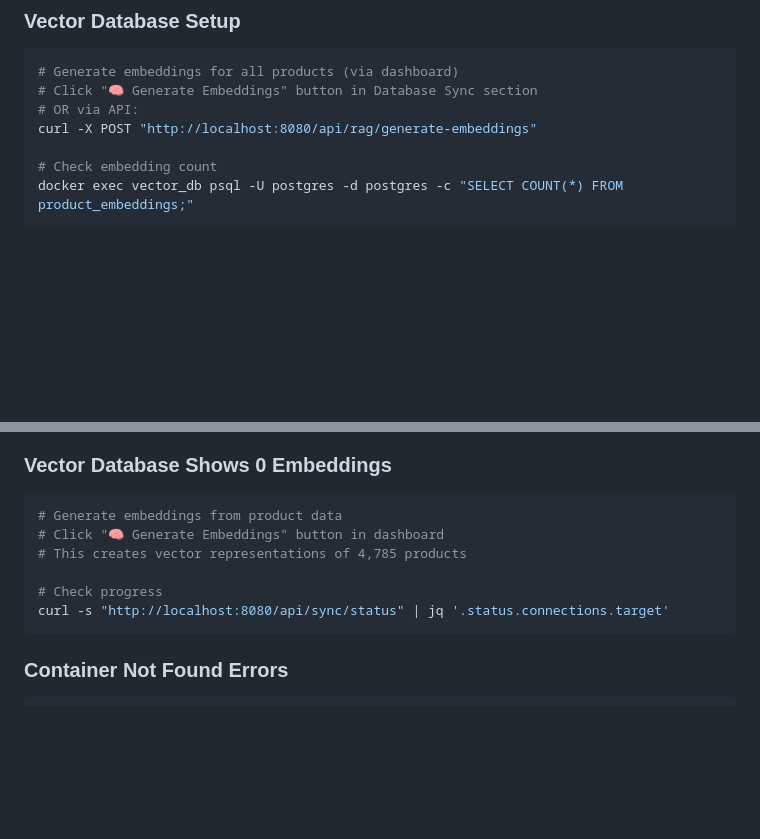
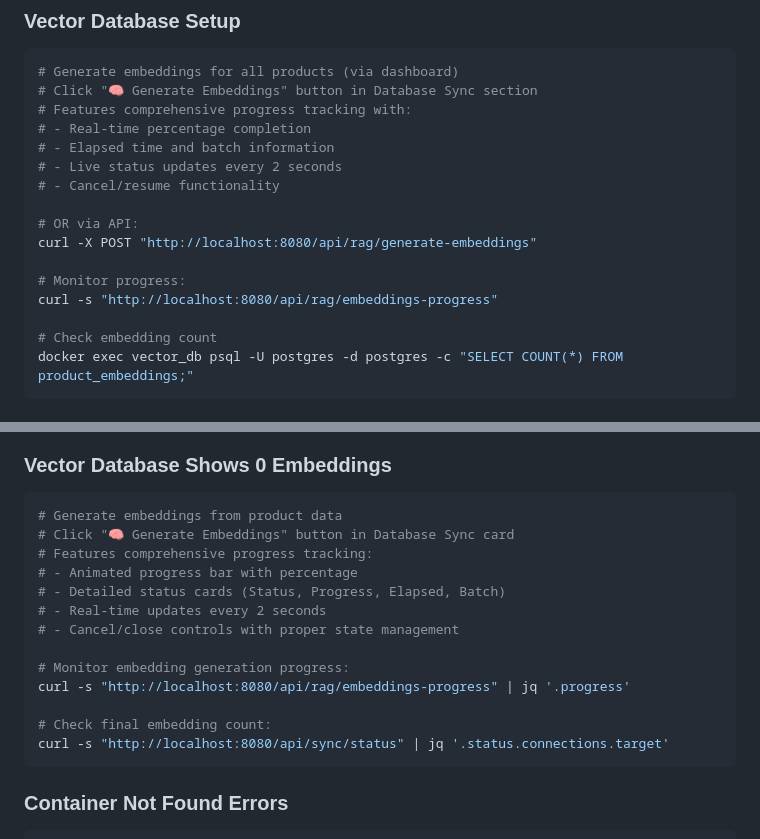
Before and after one commit to 1genadam/tileshop-rag, a Markdown page: readme/README.md, 2 parts joined by grey strips. Drawn GitHub-style; blank space fills up the shorter version.

````diff
--- a/readme/README.md
+++ b/readme/README.md
@@ -101,8 +101,17 @@ conn.close()
 ```bash
 # Generate embeddings for all products (via dashboard)
 # Click "🧠 Generate Embeddings" button in Database Sync section
+# Features comprehensive progress tracking with:
+# - Real-time percentage completion
+# - Elapsed time and batch information
+# - Live status updates every 2 seconds
+# - Cancel/resume functionality
+
 # OR via API:
 curl -X POST "http://localhost:8080/api/rag/generate-embeddings"
+
+# Monitor progress:
+curl -s "http://localhost:8080/api/rag/embeddings-progress"
 
 # Check embedding count
 docker exec vector_db psql -U postgres -d postgres -c "SELECT COUNT(*) FROM product_embeddings;"
@@ -197,10 +206,17 @@ docker restart relational_db vector_db
 ### Vector Database Shows 0 Embeddings
 ```bash
 # Generate embeddings from product data
-# Click "🧠 Generate Embeddings" button in dashboard
-# This creates vector representations of 4,785 products
+# Click "🧠 Generate Embeddings" button in Database Sync card
+# Features comprehensive progress tracking:
+# - Animated progress bar with percentage
+# - Detailed status cards (Status, Progress, Elapsed, Batch)
+# - Real-time updates every 2 seconds
+# - Cancel/close controls with proper state management
 
-# Check progress
+# Monitor embedding generation progress:
+curl -s "http://localhost:8080/api/rag/embeddings-progress" | jq '.progress'
+
+# Check final embedding count:
 curl -s "http://localhost:8080/api/sync/status" | jq '.status.connections.target'
 ```
 
````
Also changed, not shown: readme/ARCHITECTURE.md (+47 -0 lines).
